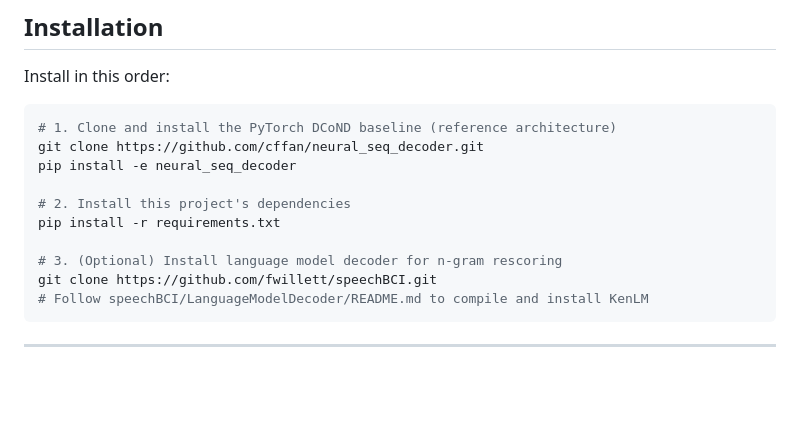
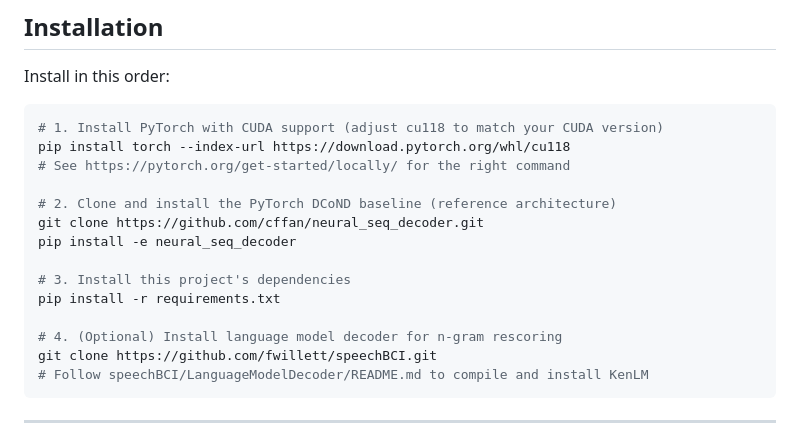
Before and after one commit to jarrod227/brain2text-skipdiphone, a Markdown page: README.md, the part around the change. Rendered like a GitHub page; blank space fills up the shorter version.

Commit message:
Update installation instructions in README.md

````diff
--- a/README.md
+++ b/README.md
@@ -40,14 +40,18 @@ Five ablation variants are studied:
 Install in this order:
 
 ```bash
-# 1. Clone and install the PyTorch DCoND baseline (reference architecture)
+# 1. Install PyTorch with CUDA support (adjust cu118 to match your CUDA version)
+pip install torch --index-url https://download.pytorch.org/whl/cu118
+# See https://pytorch.org/get-started/locally/ for the right command
+
+# 2. Clone and install the PyTorch DCoND baseline (reference architecture)
 git clone https://github.com/cffan/neural_seq_decoder.git
 pip install -e neural_seq_decoder
 
-# 2. Install this project's dependencies
+# 3. Install this project's dependencies
 pip install -r requirements.txt
 
-# 3. (Optional) Install language model decoder for n-gram rescoring
+# 4. (Optional) Install language model decoder for n-gram rescoring
 git clone https://github.com/fwillett/speechBCI.git
 # Follow speechBCI/LanguageModelDecoder/README.md to compile and install KenLM
 ```
````
